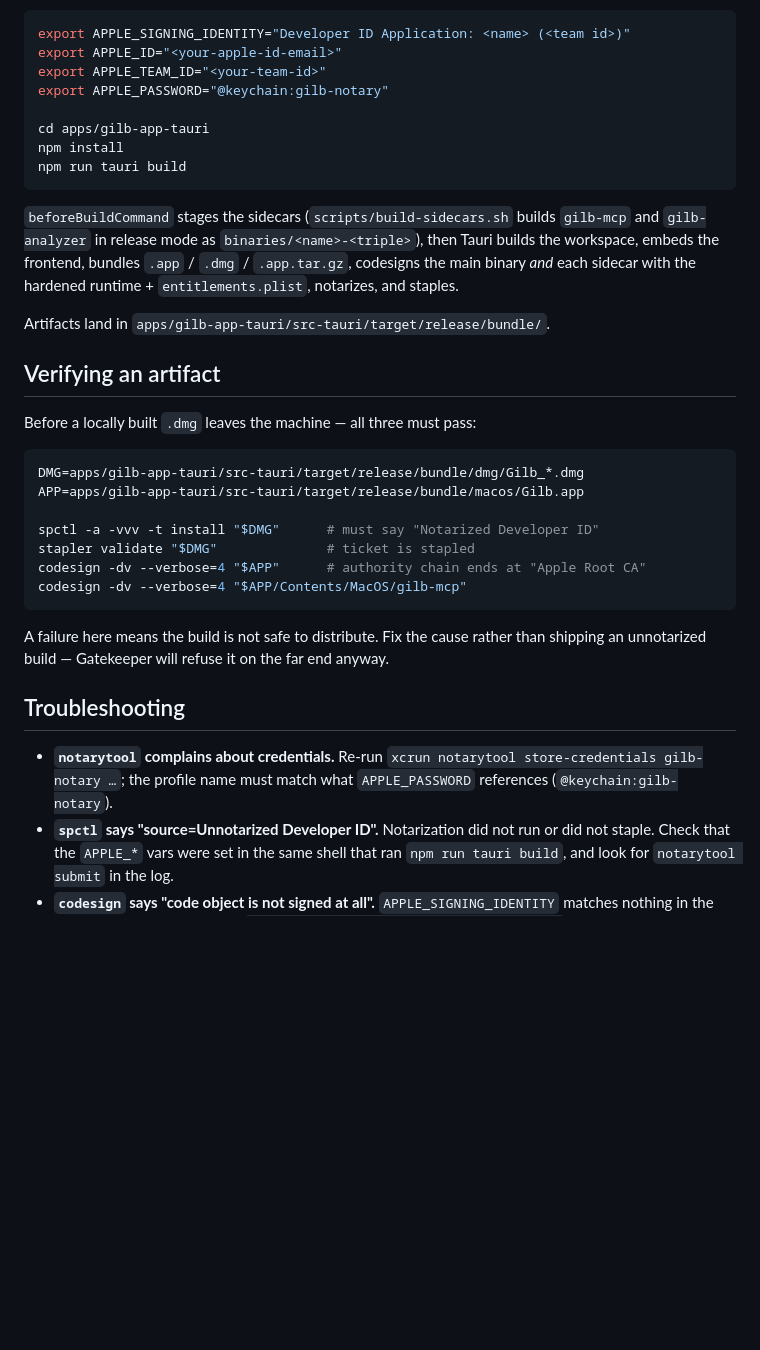
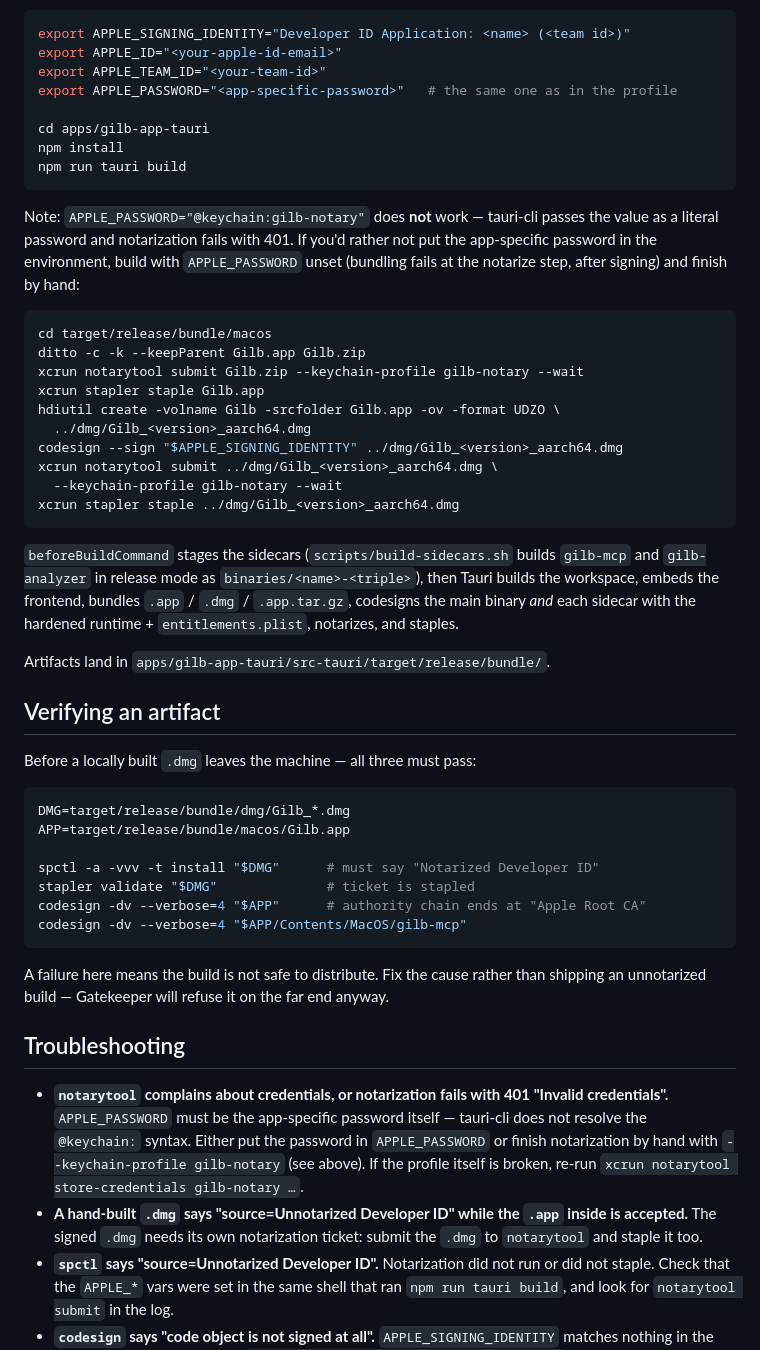
Before and after one commit to gilb-ai/gilb-recorder, a Markdown page: RELEASING.md, the part around the change. Drawn GitHub-style; blank space fills up the shorter version.

Commit message:
docs(releasing): the local signed-build recipe that actually works
APPLE_PASSWORD="@keychain:..." is passed to notarytool as a literal
password and fails with 401; document the app-specific-password path,
the manual notarize/staple/dmg fallback, the dmg-needs-its-own-ticket
gotcha, and the real (workspace-root) artifact paths.

````diff
--- a/RELEASING.md
+++ b/RELEASING.md
@@ -120,11 +120,30 @@ Then:
 export APPLE_SIGNING_IDENTITY="Developer ID Application: <name> (<team id>)"
 export APPLE_ID="<your-apple-id-email>"
 export APPLE_TEAM_ID="<your-team-id>"
-export APPLE_PASSWORD="@keychain:gilb-notary"
+export APPLE_PASSWORD="<app-specific-password>"   # the same one as in the profile
 
 cd apps/gilb-app-tauri
 npm install
 npm run tauri build
+```
+
+Note: `APPLE_PASSWORD="@keychain:gilb-notary"` does **not** work — tauri-cli
+passes the value as a literal password and notarization fails with 401. If
+you'd rather not put the app-specific password in the environment, build with
+`APPLE_PASSWORD` unset (bundling fails at the notarize step, after signing)
+and finish by hand:
+
+```sh
+cd target/release/bundle/macos
+ditto -c -k --keepParent Gilb.app Gilb.zip
+xcrun notarytool submit Gilb.zip --keychain-profile gilb-notary --wait
+xcrun stapler staple Gilb.app
+hdiutil create -volname Gilb -srcfolder Gilb.app -ov -format UDZO \
+  ../dmg/Gilb_<version>_aarch64.dmg
+codesign --sign "$APPLE_SIGNING_IDENTITY" ../dmg/Gilb_<version>_aarch64.dmg
+xcrun notarytool submit ../dmg/Gilb_<version>_aarch64.dmg \
+  --keychain-profile gilb-notary --wait
+xcrun stapler staple ../dmg/Gilb_<version>_aarch64.dmg
 ```
 
 `beforeBuildCommand` stages the sidecars (`scripts/build-sidecars.sh` builds
@@ -140,8 +159,8 @@ Artifacts land in `apps/gilb-app-tauri/src-tauri/target/release/bundle/`.
 Before a locally built `.dmg` leaves the machine — all three must pass:
 
 ```sh
-DMG=apps/gilb-app-tauri/src-tauri/target/release/bundle/dmg/Gilb_*.dmg
-APP=apps/gilb-app-tauri/src-tauri/target/release/bundle/macos/Gilb.app
+DMG=target/release/bundle/dmg/Gilb_*.dmg
+APP=target/release/bundle/macos/Gilb.app
 
 spctl -a -vvv -t install "$DMG"      # must say "Notarized Developer ID"
 stapler validate "$DMG"              # ticket is stapled
@@ -155,9 +174,15 @@ anyway.
 
 ## Troubleshooting
 
-- **`notarytool` complains about credentials.** Re-run
-  `xcrun notarytool store-credentials gilb-notary …`; the profile name must
-  match what `APPLE_PASSWORD` references (`@keychain:gilb-notary`).
+- **`notarytool` complains about credentials, or notarization fails with 401
+  "Invalid credentials".** `APPLE_PASSWORD` must be the app-specific password
+  itself — tauri-cli does not resolve the `@keychain:` syntax. Either put the
+  password in `APPLE_PASSWORD` or finish notarization by hand with
+  `--keychain-profile gilb-notary` (see above). If the profile itself is
+  broken, re-run `xcrun notarytool store-credentials gilb-notary …`.
+- **A hand-built `.dmg` says "source=Unnotarized Developer ID" while the
+  `.app` inside is accepted.** The signed `.dmg` needs its own notarization
+  ticket: submit the `.dmg` to `notarytool` and staple it too.
 - **`spctl` says "source=Unnotarized Developer ID".** Notarization did not run
   or did not staple. Check that the `APPLE_*` vars were set in the same shell
   that ran `npm run tauri build`, and look for `notarytool submit` in the log.
````
